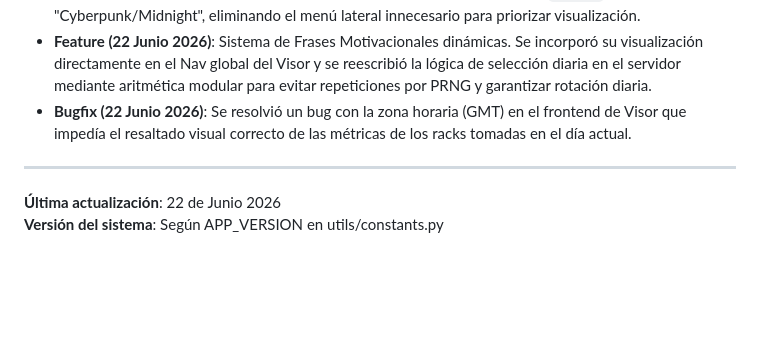
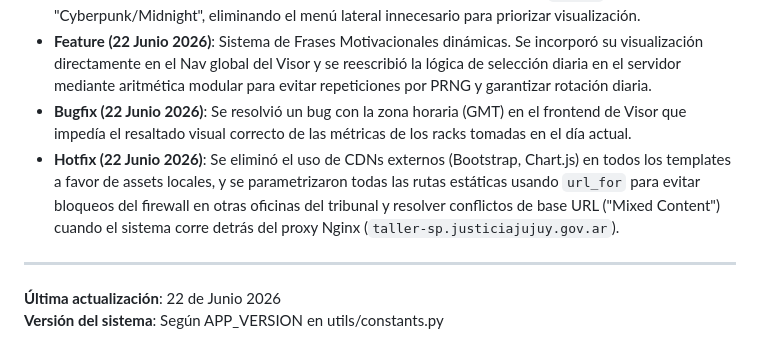
Before and after one commit to gustavounju/servidor-inventario, a Markdown page: CONTEXT.md, the part around the change. GitHub-like rendering; blank space fills up the shorter version.

Commit message:
docs: re-apply changelog for CDN hotfix after reset

```diff
--- a/CONTEXT.md
+++ b/CONTEXT.md
@@ -154,6 +154,7 @@ python servidor.py (modo HTTP en puerto 8080 para móviles)
 - **UI/UX Redesign (22 Junio 2026)**: Rediseño completo del Visor de Trabajos (`/visor`) a un estilo "Cyberpunk/Midnight", eliminando el menú lateral innecesario para priorizar visualización.
 - **Feature (22 Junio 2026)**: Sistema de Frases Motivacionales dinámicas. Se incorporó su visualización directamente en el Nav global del Visor y se reescribió la lógica de selección diaria en el servidor mediante aritmética modular para evitar repeticiones por PRNG y garantizar rotación diaria.
 - **Bugfix (22 Junio 2026)**: Se resolvió un bug con la zona horaria (GMT) en el frontend de Visor que impedía el resaltado visual correcto de las métricas de los racks tomadas en el día actual.
+- **Hotfix (22 Junio 2026)**: Se eliminó el uso de CDNs externos (Bootstrap, Chart.js) en todos los templates a favor de assets locales, y se parametrizaron todas las rutas estáticas usando `url_for` para evitar bloqueos del firewall en otras oficinas del tribunal y resolver conflictos de base URL ("Mixed Content") cuando el sistema corre detrás del proxy Nginx (`taller-sp.justiciajujuy.gov.ar`).
 ---
 
 **Última actualización**: 22 de Junio 2026
```
